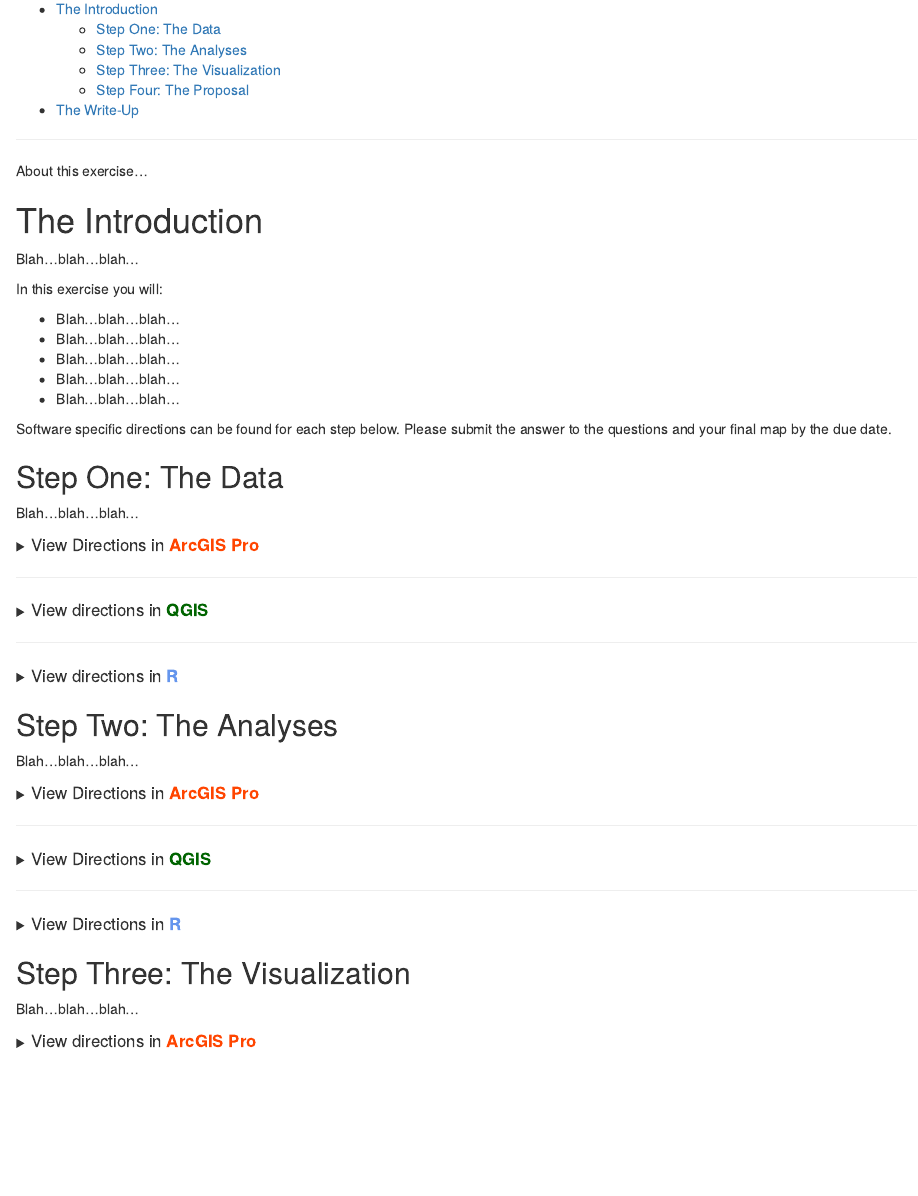
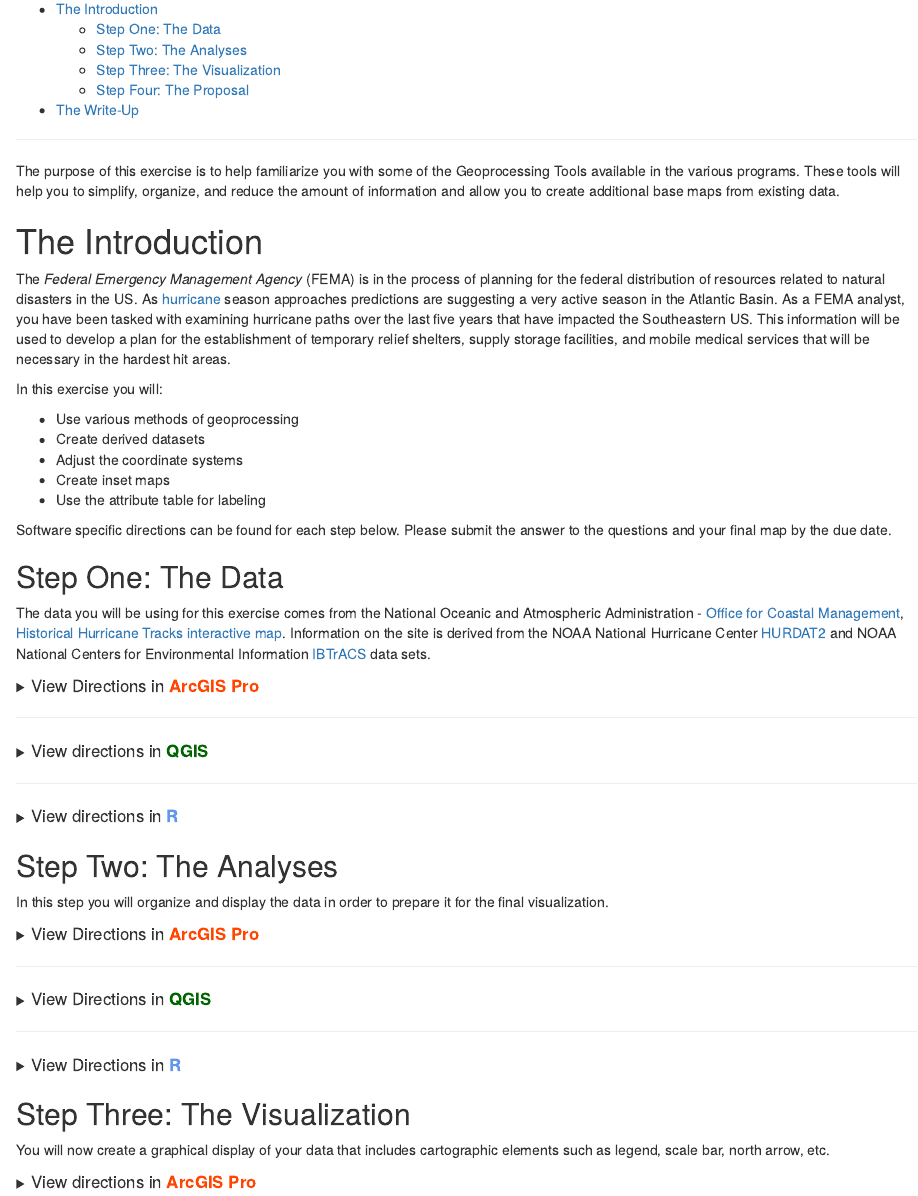
Before and after one commit to chrismgentry/GIS1-Exercise-4, an R Markdown document (Ex4.Rmd): the page in a window 1100 px wide, from 150 px down. Rendered offline with R 4.5, knitr and Pandoc, with nearby package versions.

Commit message:
Adding some data

````diff
--- a/Ex4.Rmd
+++ b/Ex4.Rmd
@@ -56,30 +56,32 @@ th, td {padding: 5px;}
 ```
 <hr></hr>
 
-About this exercise...
+The purpose of this exercise is to help familiarize you with some of the Geoprocessing Tools available in the various programs. These tools will help you to simplify, organize, and reduce the amount of information and allow you to create additional base maps from existing data.
 
 # The Introduction
 
-Blah...blah...blah...
+The _Federal Emergency Management Agency_ (FEMA) is in the process of planning for the federal distribution of resources related to natural disasters in the US. As [hurricane](https://www.noaa.gov/news-release/noaa-predicts-another-active-atlantic-hurricane-season) season approaches predictions are suggesting a very active season in the Atlantic Basin. As a FEMA analyst, you have been tasked with examining hurricane paths over the last five years that have impacted the Southeastern US. This information will be used to develop a plan for the establishment of temporary relief shelters, supply storage facilities, and mobile medical services that will be necessary in the hardest hit areas.
 
 In this exercise you will:
 
--   Blah...blah...blah...
--   Blah...blah...blah...
--   Blah...blah...blah...
--   Blah...blah...blah...
--   Blah...blah...blah...
+-   Use various methods of geoprocessing
+-   Create derived datasets
+-   Adjust the coordinate systems
+-   Create inset maps
+-   Use the attribute table for labeling
 
 Software specific directions can be found for each step below. Please submit the answer to the questions and your final map by the due date.
 
 ## Step One: The Data
 
-Blah...blah...blah...
+The data you will be using for this exercise comes from the National Oceanic and Atmospheric Administration - [Office for Coastal Management](https://coast.noaa.gov/), [Historical Hurricane Tracks interactive map](https://coast.noaa.gov/hurricanes/). Information on the site is derived from the NOAA National Hurricane Center [HURDAT2](https://www.nhc.noaa.gov/data/#hurdat) and NOAA National Centers for Environmental Information [IBTrACS](https://www.ncdc.noaa.gov/ibtracs/) data sets.
 
 <details>
 <summary><big>View Directions in <b> [ArcGIS Pro]{style="color:#ff4500"} </b></big></summary>
 
-Blah...blah...blah...
+As you have done with each of the previous exercises, Exercise 2 and Exercise 3, you will begin by launching <b>[ArcGIS Pro]{style="color:#ff4500"}</b> from the start menu or dekstop shortcut. Select **Map** from _New > Blank Templates_ and on the resulting screen provide a name and location for your project. Remember it would be beneficial to keep all of these exercises in a single folder on your computer.
+
+With your screen now displaying the _World Topographic Map_ and _World Hillshade_ in the table of contents, navigate to
 
 <big><b>Question No. 1</b></big>
 <blockquote>
@@ -116,7 +118,7 @@ _Insert Text Here_
 
 ## Step Two: The Analyses
 
-Blah...blah...blah...
+In this step you will organize and display the data in order to prepare it for the final visualization.
 
 <details>
 <summary><big>View Directions in <b> [ArcGIS Pro]{style="color:#ff4500"} </b></big></summary>
@@ -158,7 +160,7 @@ _Insert Text Here_
 
 ## Step Three: The Visualization
 
-Blah...blah...blah...
+You will now create a graphical display of your data that includes cartographic elements such as legend, scale bar, north arrow, etc.
 
 <details><summary><big>View directions in <b> [ArcGIS Pro]{style="color:#ff4500"} </b></span></big></summary>
 
````
Also changed, not shown: 3 other files.
